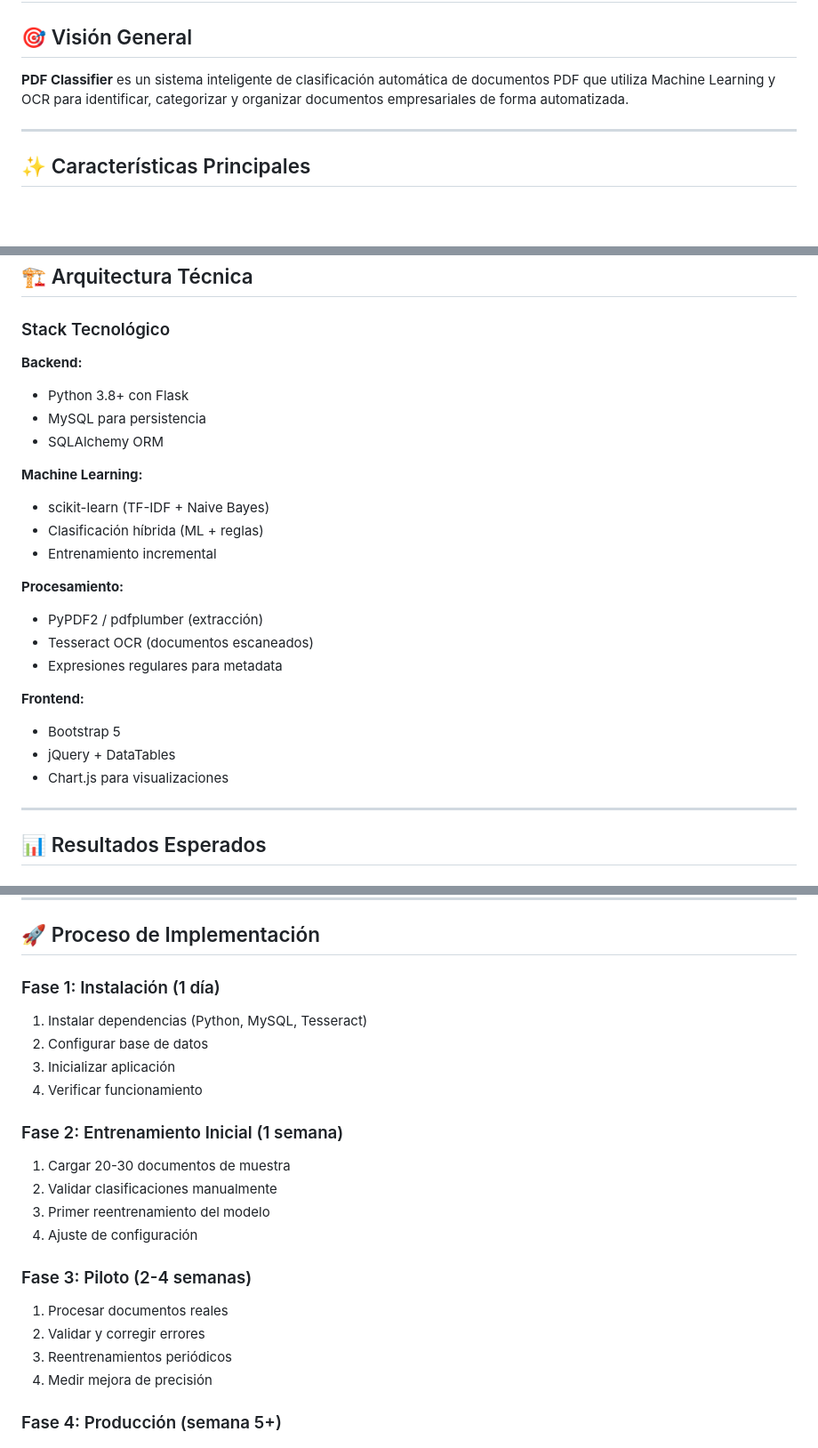
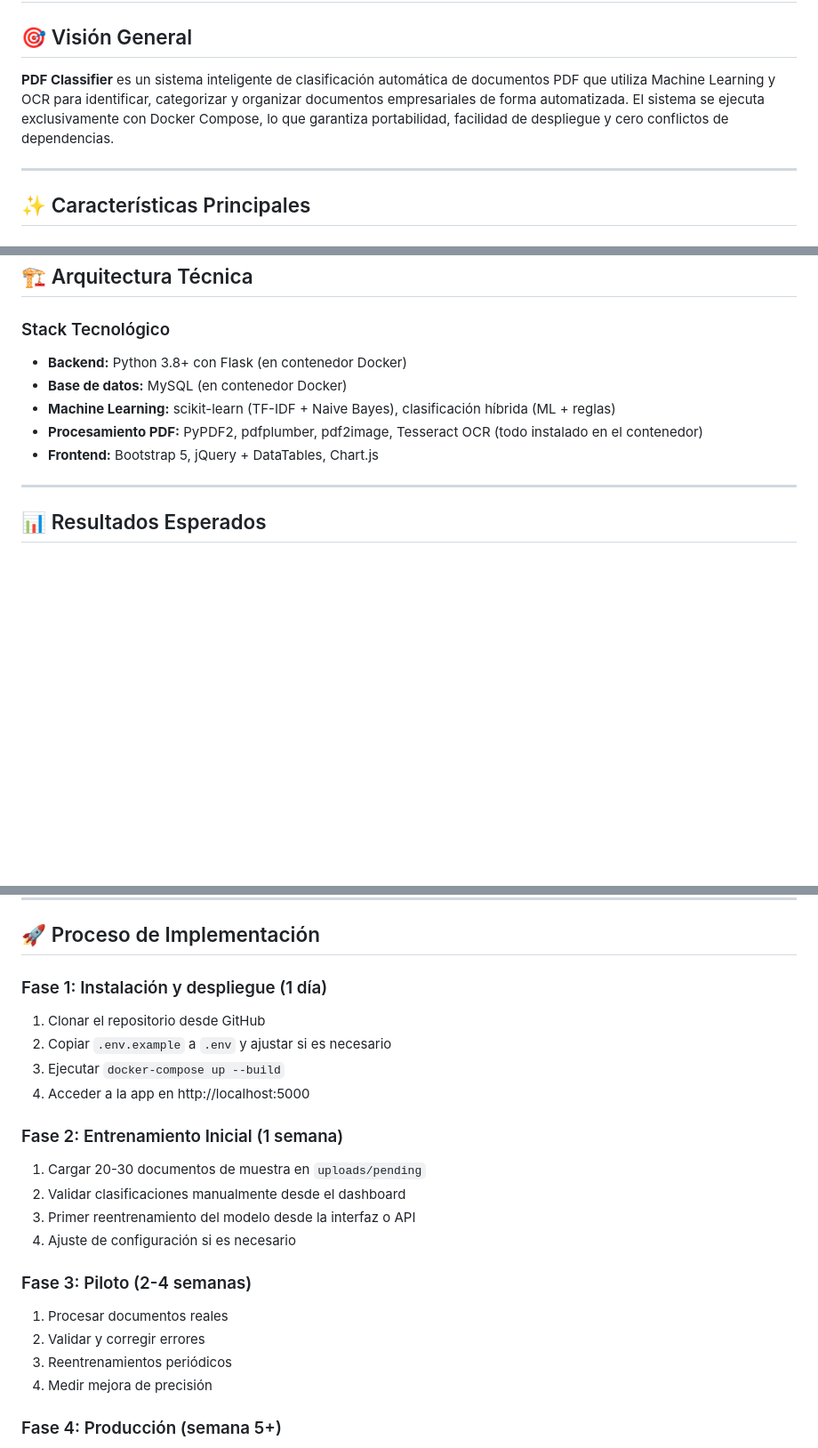
Before and after one commit to dario-coronel/pdf-classifier, a Markdown page: RESUMEN_EJECUTIVO.md, 3 parts joined by grey strips. Shown: that part at 89% size. Drawn GitHub-style; blank space fills up the shorter version.

```diff
--- a/RESUMEN_EJECUTIVO.md
+++ b/RESUMEN_EJECUTIVO.md
@@ -2,7 +2,7 @@
 
 ## 🎯 Visión General
 
-**PDF Classifier** es un sistema inteligente de clasificación automática de documentos PDF que utiliza Machine Learning y OCR para identificar, categorizar y organizar documentos empresariales de forma automatizada.
+**PDF Classifier** es un sistema inteligente de clasificación automática de documentos PDF que utiliza Machine Learning y OCR para identificar, categorizar y organizar documentos empresariales de forma automatizada. El sistema se ejecuta exclusivamente con Docker Compose, lo que garantiza portabilidad, facilidad de despliegue y cero conflictos de dependencias.
 
 ---
 
@@ -66,25 +66,11 @@
 
 ### Stack Tecnológico
 
-**Backend:**
-- Python 3.8+ con Flask
-- MySQL para persistencia
-- SQLAlchemy ORM
-
-**Machine Learning:**
-- scikit-learn (TF-IDF + Naive Bayes)
-- Clasificación híbrida (ML + reglas)
-- Entrenamiento incremental
-
-**Procesamiento:**
-- PyPDF2 / pdfplumber (extracción)
-- Tesseract OCR (documentos escaneados)
-- Expresiones regulares para metadata
-
-**Frontend:**
-- Bootstrap 5
-- jQuery + DataTables
-- Chart.js para visualizaciones
+- **Backend:** Python 3.8+ con Flask (en contenedor Docker)
+- **Base de datos:** MySQL (en contenedor Docker)
+- **Machine Learning:** scikit-learn (TF-IDF + Naive Bayes), clasificación híbrida (ML + reglas)
+- **Procesamiento PDF:** PyPDF2, pdfplumber, pdf2image, Tesseract OCR (todo instalado en el contenedor)
+- **Frontend:** Bootstrap 5, jQuery + DataTables, Chart.js
 
 ---
 
@@ -129,23 +115,27 @@
 
 ## 🚀 Proceso de Implementación
 
-### Fase 1: Instalación (1 día)
-1. Instalar dependencias (Python, MySQL, Tesseract)
-2. Configurar base de datos
-3. Inicializar aplicación
-4. Verificar funcionamiento
+
+### Fase 1: Instalación y despliegue (1 día)
+1. Clonar el repositorio desde GitHub
+2. Copiar `.env.example` a `.env` y ajustar si es necesario
+3. Ejecutar `docker-compose up --build`
+4. Acceder a la app en http://localhost:5000
+
 
 ### Fase 2: Entrenamiento Inicial (1 semana)
-1. Cargar 20-30 documentos de muestra
-2. Validar clasificaciones manualmente
-3. Primer reentrenamiento del modelo
-4. Ajuste de configuración
+1. Cargar 20-30 documentos de muestra en `uploads/pending`
+2. Validar clasificaciones manualmente desde el dashboard
+3. Primer reentrenamiento del modelo desde la interfaz o API
+4. Ajuste de configuración si es necesario
+
 
 ### Fase 3: Piloto (2-4 semanas)
 1. Procesar documentos reales
 2. Validar y corregir errores
 3. Reentrenamientos periódicos
 4. Medir mejora de precisión
+
 
 ### Fase 4: Producción (semana 5+)
 1. Procesamiento regular
```
Also changed, not shown: other parts of RESUMEN_EJECUTIVO.md (+6 -8 lines), MEJORES_PRACTICAS.md (+25 -94 lines).
